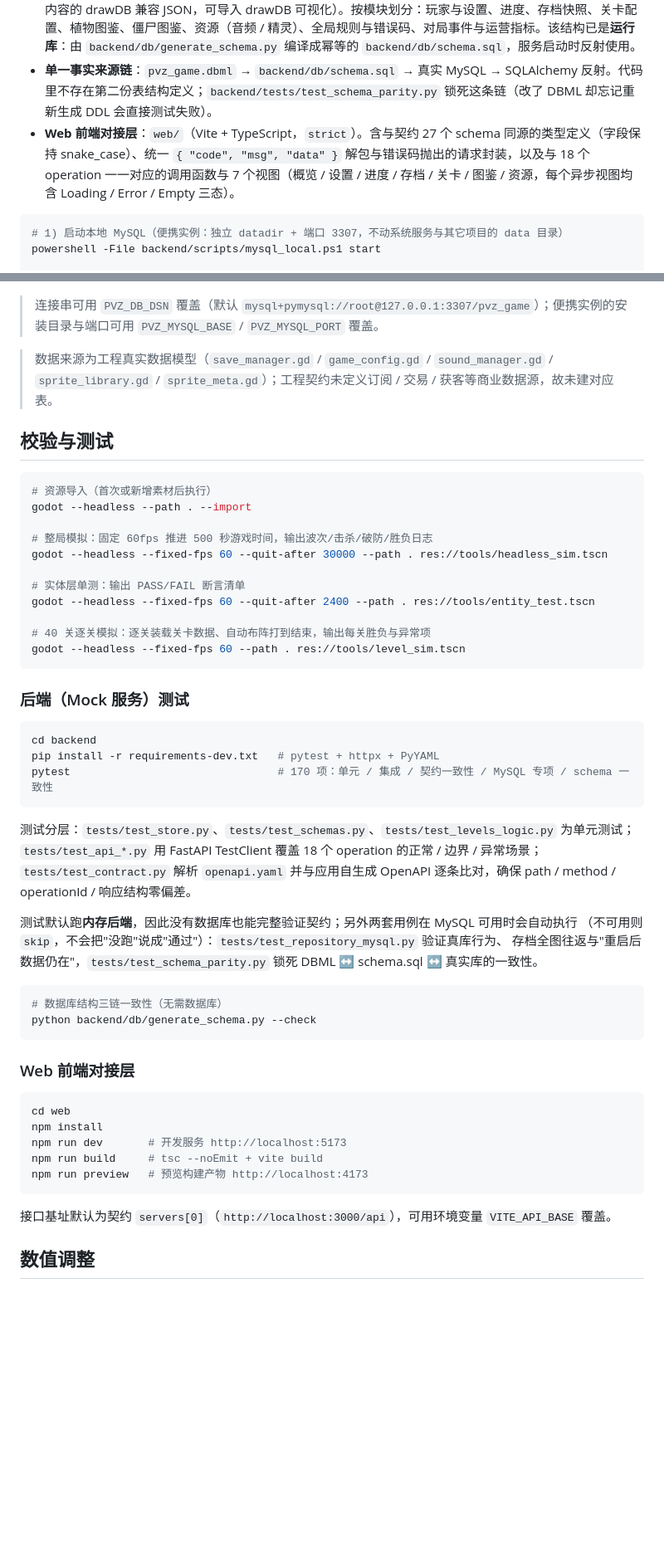
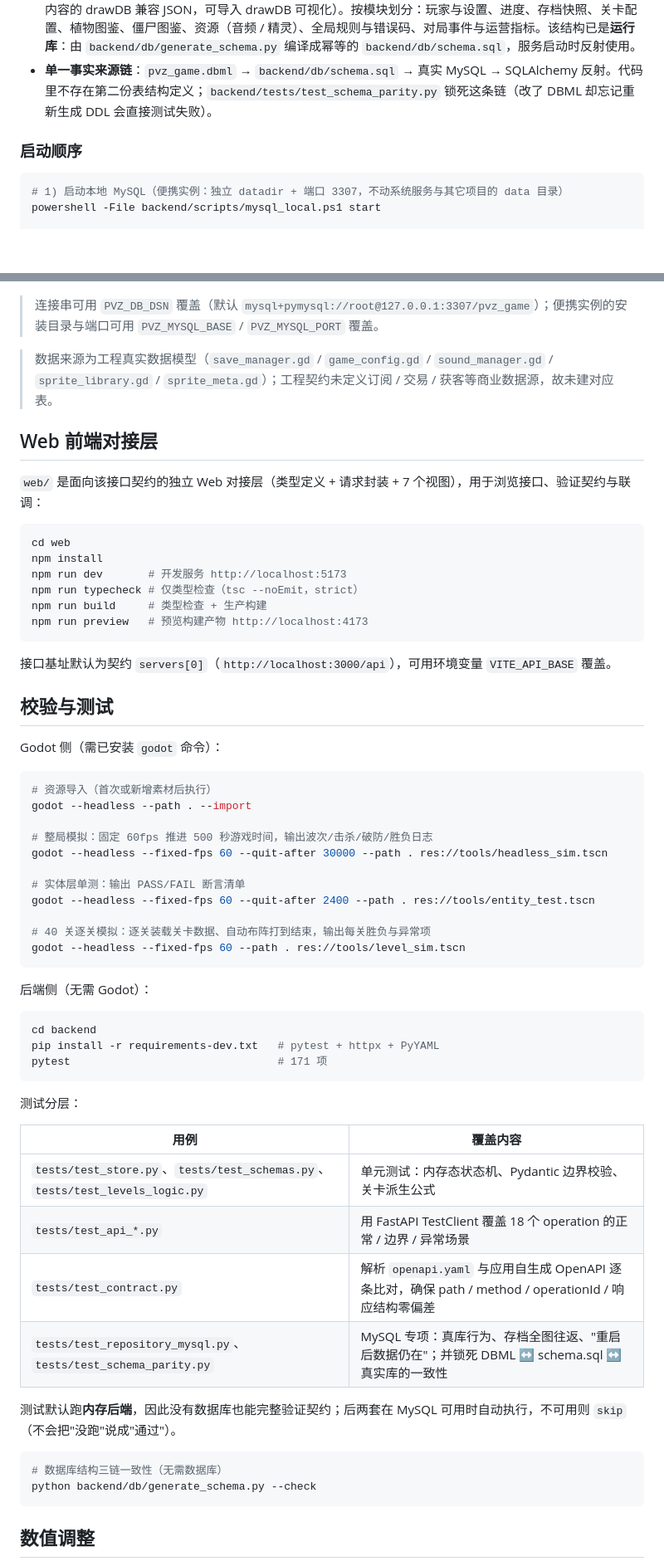
Before and after one commit to dasfmdg/pvz-game, a Markdown page: README.md, 2 parts joined by grey strips. Shown at 83% size. Drawn GitHub-style; blank space fills up the shorter version.

Commit message:
docs: 优化 README 结构（补目录导航、Web 独立成节、对齐目录树）并修正测试数

````diff
--- a/README.md
+++ b/README.md
@@ -93,7 +107,8 @@ web/                        Web 前端对接层（Vite + TypeScript：契约类
 - **后端服务**：`backend/`（FastAPI + uvicorn，端点统一挂 `/api` 前缀）。**默认持久化到真实 MySQL 8.0**；设 `PVZ_STORE=memory` 可切回纯内存态（无数据库环境下的降级 / 测试通道），两种后端共用同一套派生公式与契约断言。
 - **数据库物理结构**：[pvz_game.dbml](pvz_game.dbml)（DBML，目标 MySQL 8.0，28 张表 / 29 条外键）与 [pvz_game.json](pvz_game.json)（同内容的 drawDB 兼容 JSON，可导入 drawDB 可视化）。按模块划分：玩家与设置、进度、存档快照、关卡配置、植物图鉴、僵尸图鉴、资源（音频 / 精灵）、全局规则与错误码、对局事件与运营指标。该结构已是**运行库**：由 `backend/db/generate_schema.py` 编译成幂等的 `backend/db/schema.sql`，服务启动时反射使用。
 - **单一事实来源链**：`pvz_game.dbml` → `backend/db/schema.sql` → 真实 MySQL → SQLAlchemy 反射。代码里不存在第二份表结构定义；`backend/tests/test_schema_parity.py` 锁死这条链（改了 DBML 却忘记重新生成 DDL 会直接测试失败）。
-- **Web 前端对接层**：`web/`（Vite + TypeScript，`strict`）。含与契约 27 个 schema 同源的类型定义（字段保持 snake_case）、统一 `{ "code", "msg", "data" }` 解包与错误码抛出的请求封装，以及与 18 个 operation 一一对应的调用函数与 7 个视图（概览 / 设置 / 进度 / 存档 / 关卡 / 图鉴 / 资源，每个异步视图均含 Loading / Error / Empty 三态）。
+
+### 启动顺序
 
 ```bash
 # 1) 启动本地 MySQL（便携实例：独立 datadir + 端口 3307，不动系统服务与其它项目的 data 目录）
@@ -113,7 +128,24 @@ uvicorn app.main:app --port 3000
 
 > 数据来源为工程真实数据模型（`save_manager.gd` / `game_config.gd` / `sound_manager.gd` / `sprite_library.gd` / `sprite_meta.gd`）；工程契约未定义订阅 / 交易 / 获客等商业数据源，故未建对应表。
 
+## Web 前端对接层
+
+`web/` 是面向该接口契约的独立 Web 对接层（类型定义 + 请求封装 + 7 个视图），用于浏览接口、验证契约与联调：
+
+```bash
+cd web
+npm install
+npm run dev       # 开发服务 http://localhost:5173
+npm run typecheck # 仅类型检查（tsc --noEmit，strict）
+npm run build     # 类型检查 + 生产构建
+npm run preview   # 预览构建产物 http://localhost:4173
+```
+
+接口基址默认为契约 `servers[0]`（`http://localhost:3000/api`），可用环境变量 `VITE_API_BASE` 覆盖。
+
 ## 校验与测试
+
+Godot 侧（需已安装 `godot` 命令）：
 
 ```bash
 # 资源导入（首次或新增素材后执行）
@@ -129,39 +161,30 @@ godot --headless --fixed-fps 60 --quit-after 2400 --path . res://tools/entity_te
 godot --headless --fixed-fps 60 --path . res://tools/level_sim.tscn
 ```
 
-### 后端（Mock 服务）测试
+后端侧（无需 Godot）：
 
 ```bash
 cd backend
 pip install -r requirements-dev.txt   # pytest + httpx + PyYAML
-pytest                                # 170 项：单元 / 集成 / 契约一致性 / MySQL 专项 / schema 一致性
+pytest                                # 171 项
 ```
 
-测试分层：`tests/test_store.py`、`tests/test_schemas.py`、`tests/test_levels_logic.py` 为单元测试；
-`tests/test_api_*.py` 用 FastAPI TestClient 覆盖 18 个 operation 的正常 / 边界 / 异常场景；
-`tests/test_contract.py` 解析 `openapi.yaml` 并与应用自生成 OpenAPI 逐条比对，确保 path / method /
-operationId / 响应结构零偏差。
+测试分层：
 
-测试默认跑**内存后端**，因此没有数据库也能完整验证契约；另外两套用例在 MySQL 可用时会自动执行
-（不可用则 `skip`，不会把"没跑"说成"通过"）：`tests/test_repository_mysql.py` 验证真库行为、
-存档全图往返与"重启后数据仍在"，`tests/test_schema_parity.py` 锁死 DBML ↔ schema.sql ↔ 真实库的一致性。
+| 用例 | 覆盖内容 |
+| --- | --- |
+| `tests/test_store.py`、`tests/test_schemas.py`、`tests/test_levels_logic.py` | 单元测试：内存态状态机、Pydantic 边界校验、关卡派生公式 |
+| `tests/test_api_*.py` | 用 FastAPI TestClient 覆盖 18 个 operation 的正常 / 边界 / 异常场景 |
+| `tests/test_contract.py` | 解析 `openapi.yaml` 与应用自生成 OpenAPI 逐条比对，确保 path / method / operationId / 响应结构零偏差 |
+| `tests/test_repository_mysql.py`、`tests/test_schema_parity.py` | MySQL 专项：真库行为、存档全图往返、"重启后数据仍在"；并锁死 DBML ↔ schema.sql ↔ 真实库的一致性 |
+
+测试默认跑**内存后端**，因此没有数据库也能完整验证契约；后两套在 MySQL 可用时自动执行，不可用则 `skip`
+（不会把"没跑"说成"通过"）。
 
 ```bash
 # 数据库结构三链一致性（无需数据库）
 python backend/db/generate_schema.py --check
 ```
-
-### Web 前端对接层
-
-```bash
-cd web
-npm install
-npm run dev       # 开发服务 http://localhost:5173
-npm run build     # tsc --noEmit + vite build
-npm run preview   # 预览构建产物 http://localhost:4173
-```
-
-接口基址默认为契约 `servers[0]`（`http://localhost:3000/api`），可用环境变量 `VITE_API_BASE` 覆盖。
 
 ## 数值调整
 
````
Also changed, not shown: other parts of README.md (+20 -6 lines).
